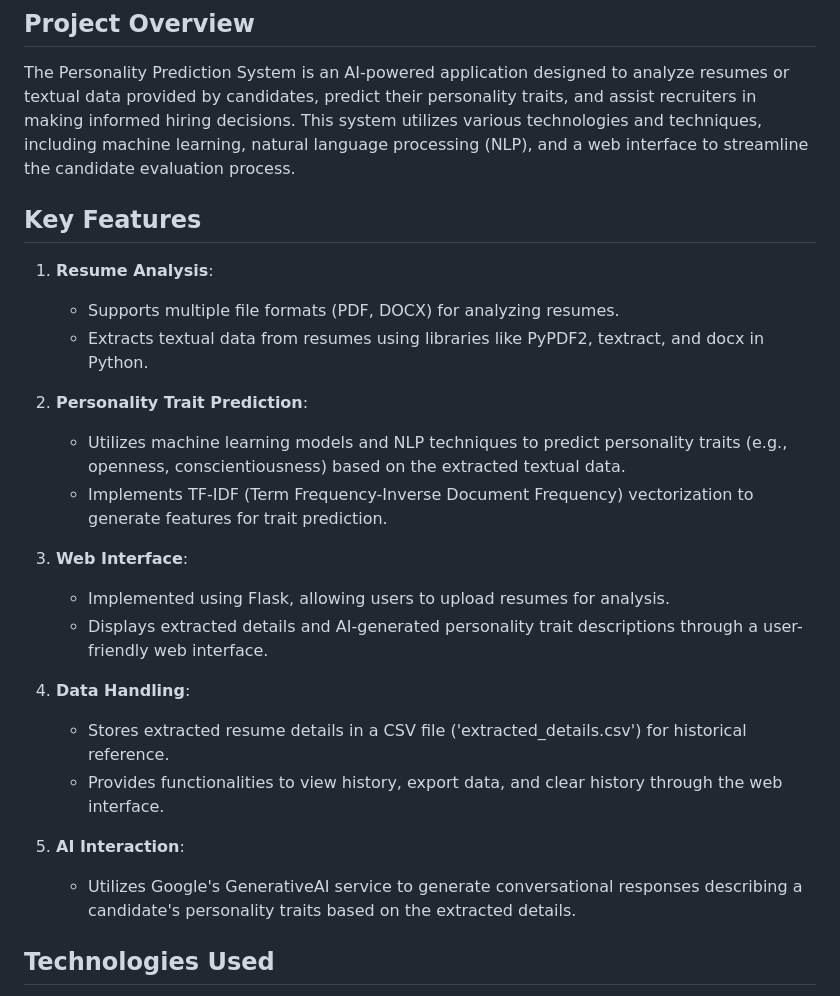
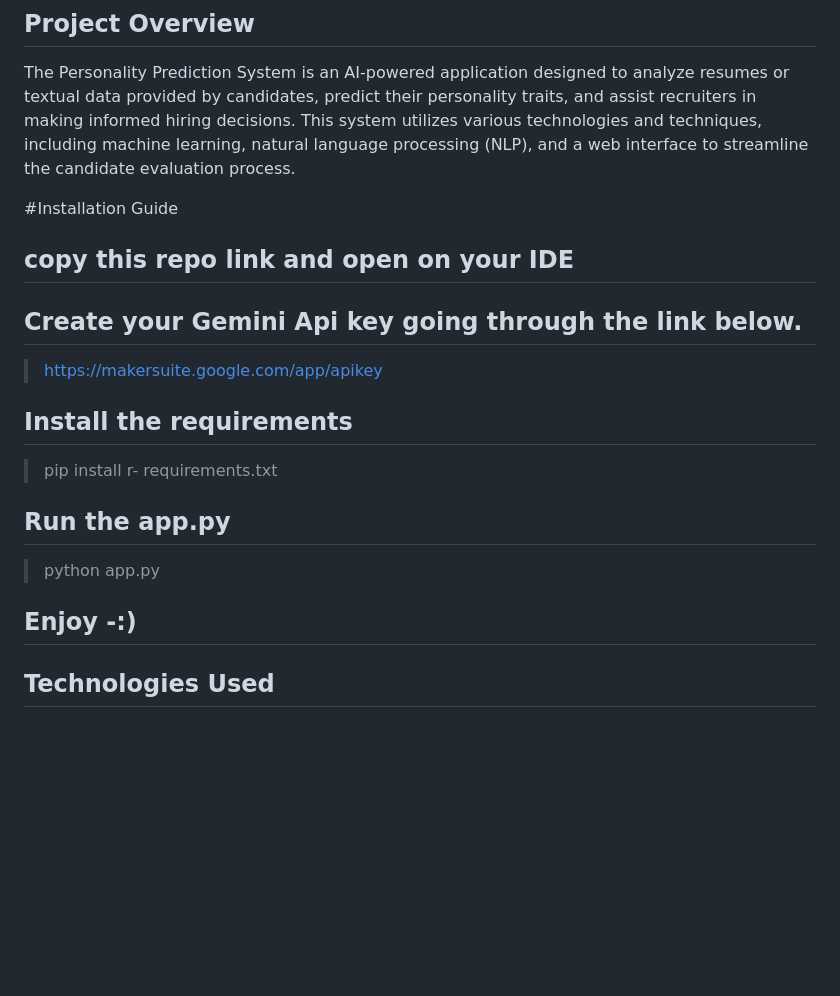
Before and after one commit to i-soumya18/Personality-Prediction-System-via-CV-Analysis, a Markdown page: README.md, the part around the change. GitHub-like rendering; blank space fills up the shorter version.

```diff
--- a/README.md
+++ b/README.md
@@ -4,26 +4,16 @@
 
 The Personality Prediction System is an AI-powered application designed to analyze resumes or textual data provided by candidates, predict their personality traits, and assist recruiters in making informed hiring decisions. This system utilizes various technologies and techniques, including machine learning, natural language processing (NLP), and a web interface to streamline the candidate evaluation process.
 
-## Key Features
+#Installation Guide
+## copy this repo link and open on your IDE
+## Create your Gemini Api key going through the link below.
+>  https://makersuite.google.com/app/apikey
+## Install the requirements
+> pip install r- requirements.txt
+## Run the app.py
+> python app.py
+## Enjoy -:)
 
-1. **Resume Analysis**:
-   - Supports multiple file formats (PDF, DOCX) for analyzing resumes.
-   - Extracts textual data from resumes using libraries like PyPDF2, textract, and docx in Python.
-
-2. **Personality Trait Prediction**:
-   - Utilizes machine learning models and NLP techniques to predict personality traits (e.g., openness, conscientiousness) based on the extracted textual data.
-   - Implements TF-IDF (Term Frequency-Inverse Document Frequency) vectorization to generate features for trait prediction.
-
-3. **Web Interface**:
-   - Implemented using Flask, allowing users to upload resumes for analysis.
-   - Displays extracted details and AI-generated personality trait descriptions through a user-friendly web interface.
-
-4. **Data Handling**:
-   - Stores extracted resume details in a CSV file ('extracted_details.csv') for historical reference.
-   - Provides functionalities to view history, export data, and clear history through the web interface.
-
-5. **AI Interaction**:
-   - Utilizes Google's GenerativeAI service to generate conversational responses describing a candidate's personality traits based on the extracted details.
 
 ## Technologies Used
 
```
